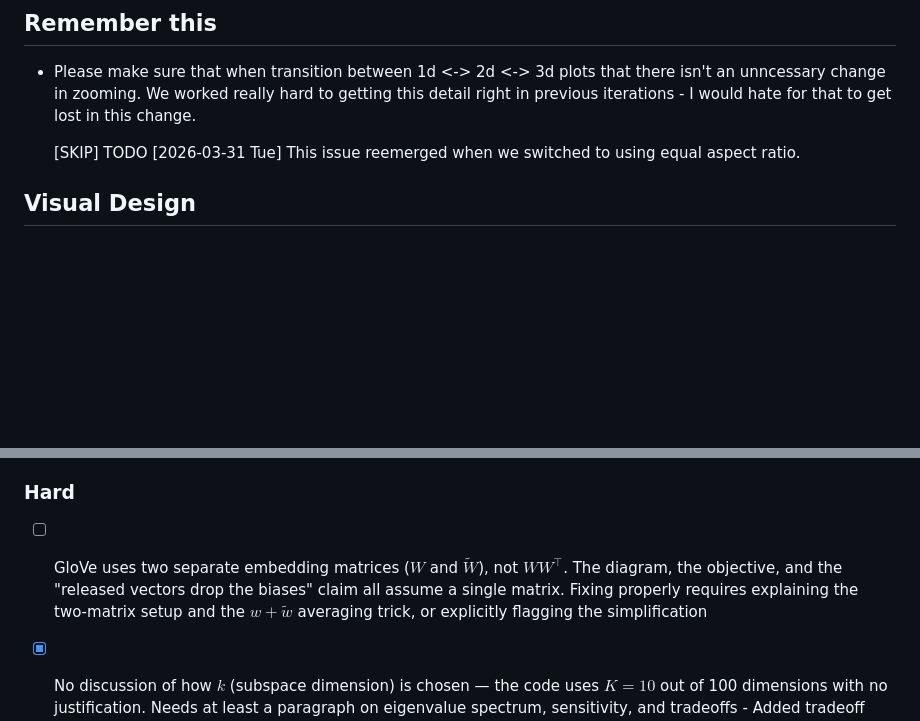
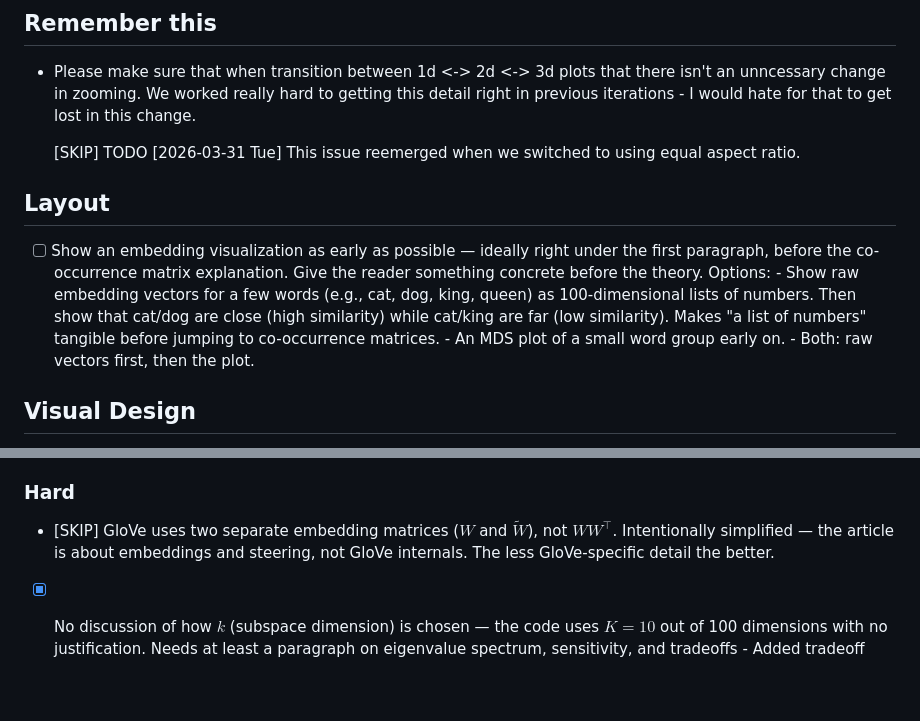
Before and after one commit to timvieira/steering-embeddings, a Markdown page: TODO.md, 2 parts joined by grey strips. Rendered like a GitHub page; blank space fills up the shorter version.

Commit message:
Add TODO items: early embedding visualization, skip GloVe two-matrix
Co-Authored-By: Claude Opus 4.6 (1M context) <noreply@anthropic.com>

```diff
--- a/TODO.md
+++ b/TODO.md
@@ -47,6 +47,18 @@
   [SKIP] TODO [2026-03-31 Tue] This issue reemerged when we switched to using equal
       aspect ratio.
 
+
+## Layout
+
+- [ ] Show an embedding visualization as early as possible — ideally right under
+      the first paragraph, before the co-occurrence matrix explanation. Give the
+      reader something concrete before the theory. Options:
+      - Show raw embedding vectors for a few words (e.g., cat, dog, king, queen)
+        as 100-dimensional lists of numbers. Then show that cat/dog are close
+        (high similarity) while cat/king are far (low similarity). Makes
+        "a list of numbers" tangible before jumping to co-occurrence matrices.
+      - An MDS plot of a small word group early on.
+      - Both: raw vectors first, then the plot.
 
 ## Visual Design
 
@@ -305,11 +317,9 @@
 
 ### Hard
 
-- [ ] GloVe uses two separate embedding matrices ($W$ and $\tilde{W}$), not
-      $WW^\top$. The diagram, the objective, and the "released vectors drop the
-      biases" claim all assume a single matrix. Fixing properly requires
-      explaining the two-matrix setup and the $w + \tilde{w}$ averaging trick,
-      or explicitly flagging the simplification
+- [SKIP] GloVe uses two separate embedding matrices ($W$ and $\tilde{W}$), not
+      $WW^\top$. Intentionally simplified — the article is about embeddings and
+      steering, not GloVe internals. The less GloVe-specific detail the better.
 - [x] No discussion of how $k$ (subspace dimension) is chosen — the code uses
       $K=10$ out of 100 dimensions with no justification. Needs at least a
       paragraph on eigenvalue spectrum, sensitivity, and tradeoffs
```
